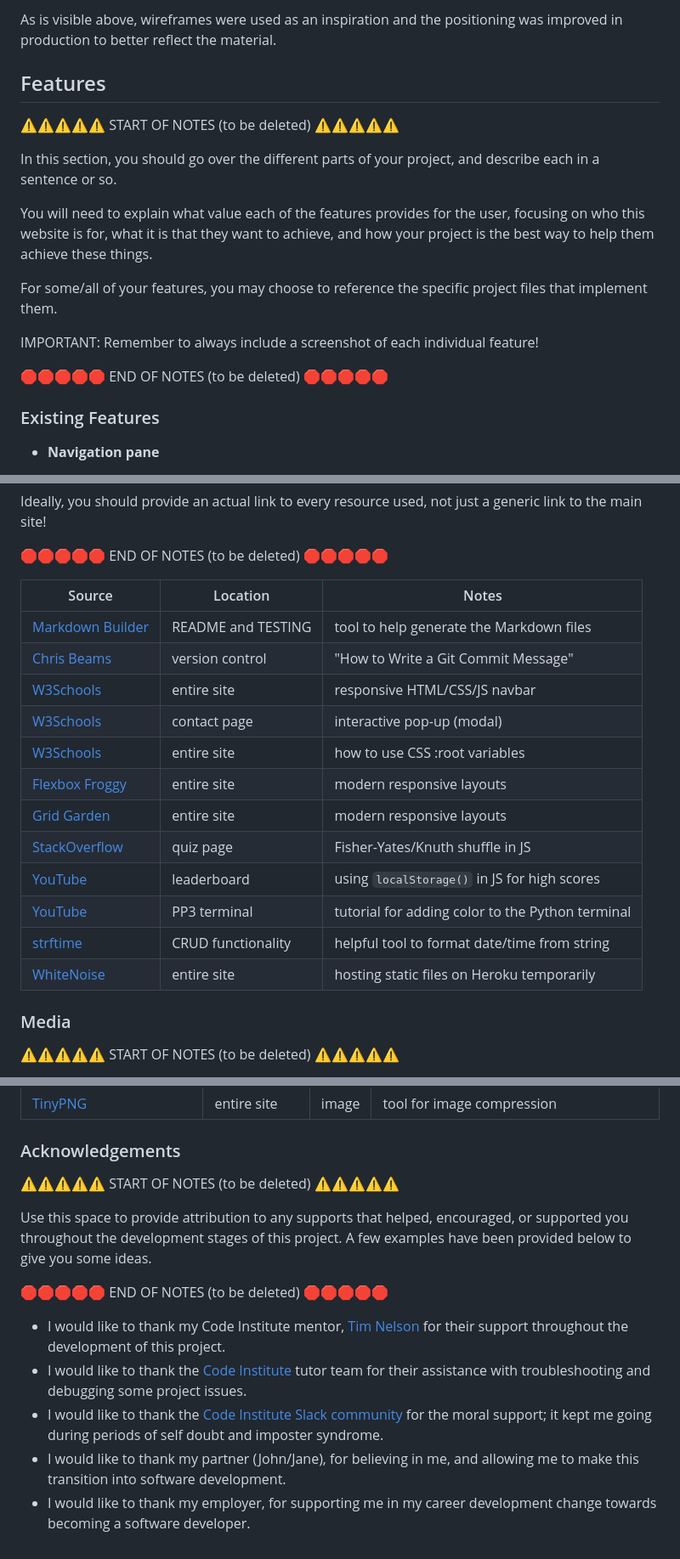
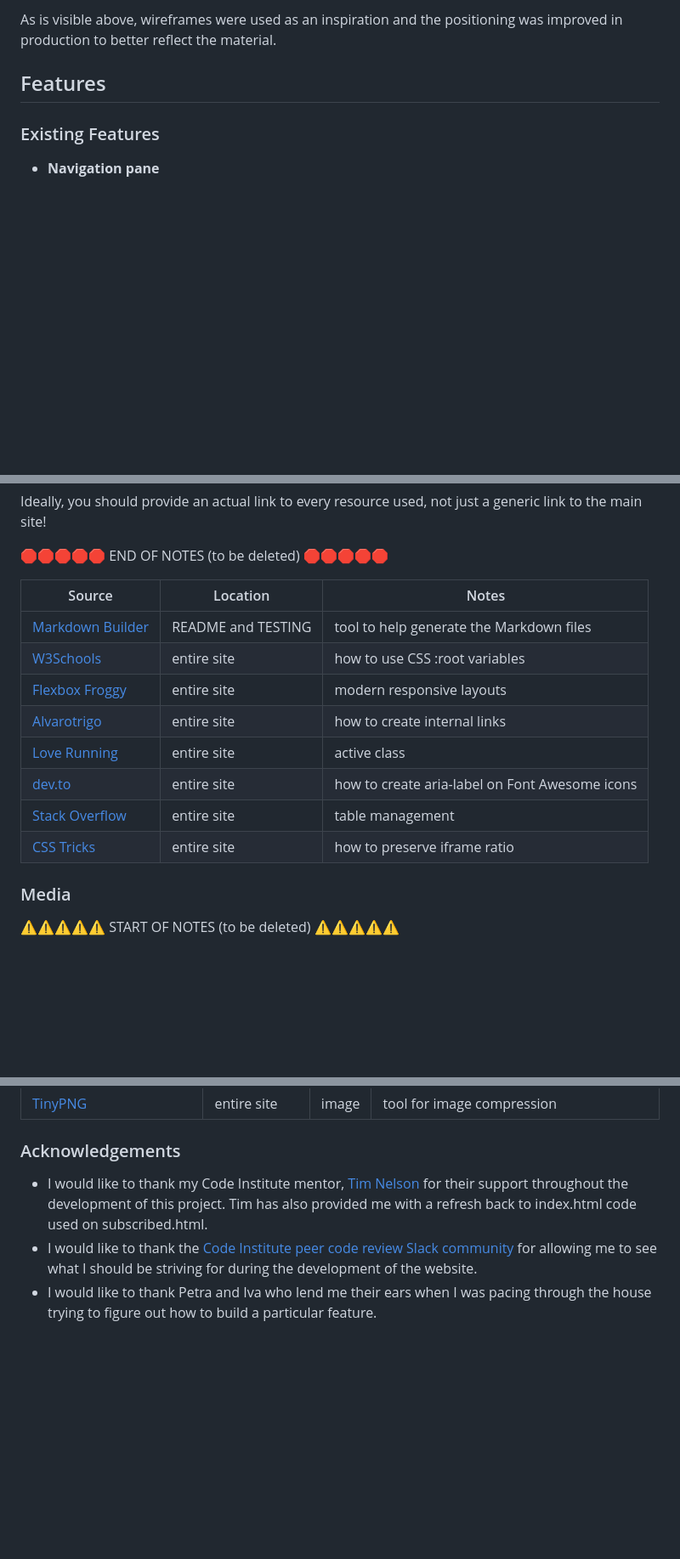
Before and after one commit to josipcodes/dead-by-daylight, a Markdown page: README.md, 3 parts joined by grey strips. Shown: that part at 85% size. Drawn GitHub-style; blank space fills up the shorter version.

```diff
--- a/README.md
+++ b/README.md
@@ -118,21 +118,6 @@ As wireframes were developed pretty early, we've used [Google sheets](https://ww
 As is visible above, wireframes were used as an inspiration and the positioning was improved in production to better reflect the material.
 
 ## Features
-
-⚠️⚠️⚠️⚠️⚠️ START OF NOTES (to be deleted) ⚠️⚠️⚠️⚠️⚠️
-
-In this section, you should go over the different parts of your project,
-and describe each in a sentence or so.
-
-You will need to explain what value each of the features provides for the user,
-focusing on who this website is for, what it is that they want to achieve,
-and how your project is the best way to help them achieve these things.
-
-For some/all of your features, you may choose to reference the specific project files that implement them.
-
-IMPORTANT: Remember to always include a screenshot of each individual feature!
-
-🛑🛑🛑🛑🛑 END OF NOTES (to be deleted) 🛑🛑🛑🛑🛑
 
 ### Existing Features
 
@@ -331,17 +286,13 @@ Ideally, you should provide an actual link to every resource used, not just a ge
 | Source | Location | Notes |
 | --- | --- | --- |
 | [Markdown Builder](https://traveltimn.github.io/markdown-builder) | README and TESTING | tool to help generate the Markdown files |
-| [Chris Beams](https://chris.beams.io/posts/git-commit) | version control | "How to Write a Git Commit Message" |
-| [W3Schools](https://www.w3schools.com/howto/howto_js_topnav_responsive.asp) | entire site | responsive HTML/CSS/JS navbar |
-| [W3Schools](https://www.w3schools.com/howto/howto_css_modals.asp) | contact page | interactive pop-up (modal) |
 | [W3Schools](https://www.w3schools.com/css/css3_variables.asp) | entire site | how to use CSS :root variables |
 | [Flexbox Froggy](https://flexboxfroggy.com/) | entire site | modern responsive layouts |
-| [Grid Garden](https://cssgridgarden.com) | entire site | modern responsive layouts |
-| [StackOverflow](https://stackoverflow.com/a/2450976) | quiz page | Fisher-Yates/Knuth shuffle in JS |
-| [YouTube](https://www.youtube.com/watch?v=YL1F4dCUlLc) | leaderboard | using `localStorage()` in JS for high scores |
-| [YouTube](https://www.youtube.com/watch?v=u51Zjlnui4Y) | PP3 terminal | tutorial for adding color to the Python terminal |
-| [strftime](https://strftime.org) | CRUD functionality | helpful tool to format date/time from string |
-| [WhiteNoise](http://whitenoise.evans.io) | entire site | hosting static files on Heroku temporarily |
+| [Alvarotrigo](https://alvarotrigo.com/blog/all-you-need-to-know-about-anchor-links) | entire site | how to create internal links |
+| [Love Running](https://github.com/Code-Institute-Solutions/love-running-2.0-sourcecode/blob/main/02-creating-the-header/05-navigation-styling-2/index.html) | entire site | active class |
+| [dev.to](https://dev.to/gathoni/how-to-make-font-awesome-icons-more-accessible-2m8) | entire site | how to create aria-label on Font Awesome icons |
+| [Stack Overflow](https://stackoverflow.com/questions/1457563/equal-sized-table-cells-to-fill-the-entire-width-of-the-containing-table) | entire site | table management |
+| [CSS Tricks](https://css-tricks.com/almanac/properties/a/aspect-ratio/) | entire site | how to preserve iframe ratio |
 
 ### Media
 
@@ -373,15 +324,6 @@ by sending yourself the following command: `!freemedia`.
 
 ### Acknowledgements
 
-⚠️⚠️⚠️⚠️⚠️ START OF NOTES (to be deleted) ⚠️⚠️⚠️⚠️⚠️
-
-Use this space to provide attribution to any supports that helped, encouraged, or supported you throughout the development stages of this project.
-A few examples have been provided below to give you some ideas.
-
-🛑🛑🛑🛑🛑 END OF NOTES (to be deleted) 🛑🛑🛑🛑🛑
-
-- I would like to thank my Code Institute mentor, [Tim Nelson](https://github.com/TravelTimN) for their support throughout the development of this project.
-- I would like to thank the [Code Institute](https://codeinstitute.net) tutor team for their assistance with troubleshooting and debugging some project issues.
-- I would like to thank the [Code Institute Slack community](https://code-institute-room.slack.com) for the moral support; it kept me going during periods of self doubt and imposter syndrome.
-- I would like to thank my partner (John/Jane), for believing in me, and allowing me to make this transition into software development.
-- I would like to thank my employer, for supporting me in my career development change towards becoming a software developer.
+- I would like to thank my Code Institute mentor, [Tim Nelson](https://github.com/TravelTimN) for their support throughout the development of this project. Tim has also provided me with a refresh back to index.html code used on subscribed.html.
+- I would like to thank the [Code Institute peer code review Slack community](https://code-institute-room.slack.com/archives/CGWQJQKC5) for allowing me to see what I should be striving for during the development of the website.
+- I would like to thank Petra and Iva who lend me their ears when I was pacing through the house trying to figure out how to build a particular feature.
```
Also changed, not shown: other parts of README.md (+15 -45 lines), documentation/tab-icon.png (added).
